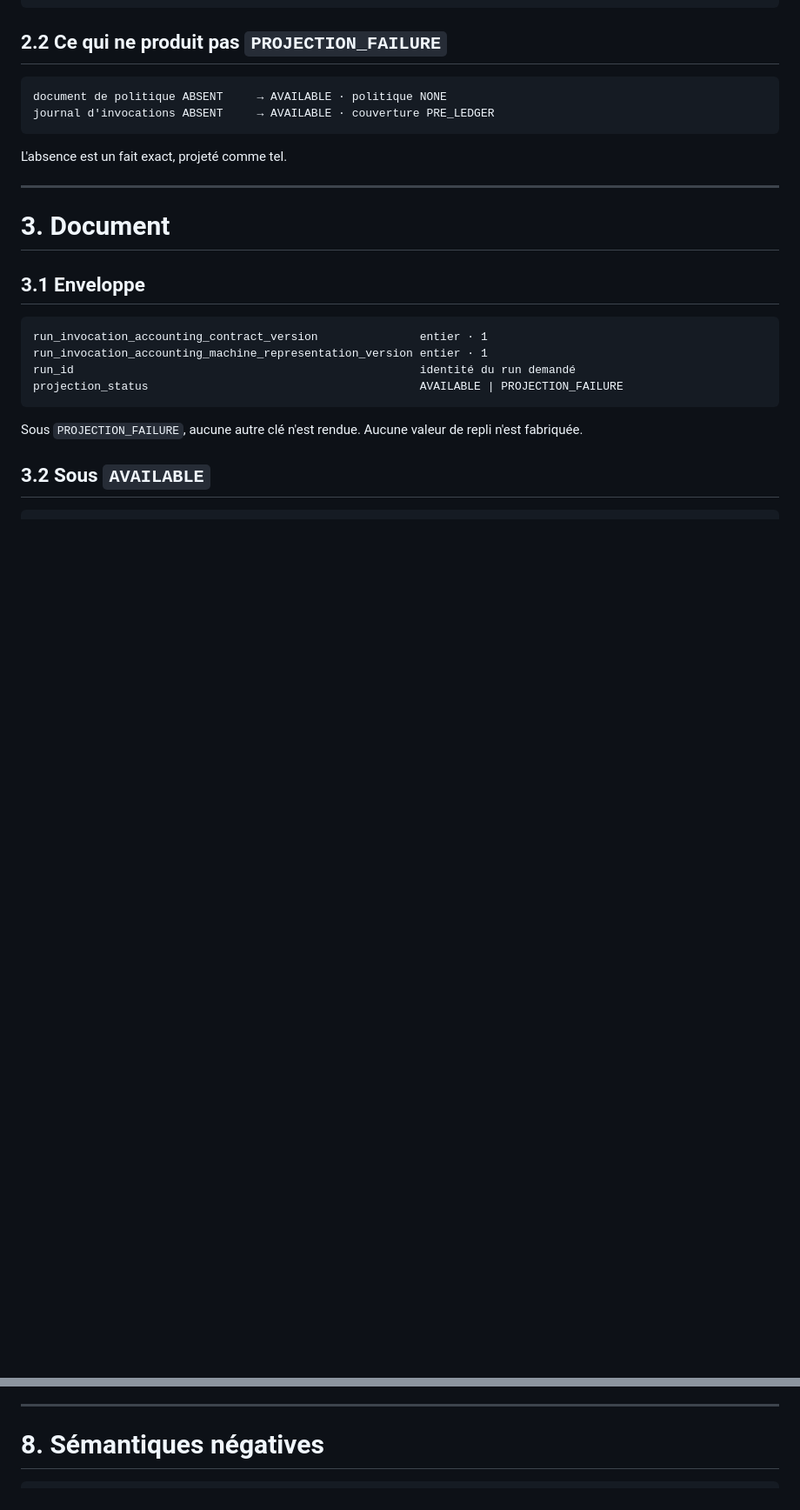
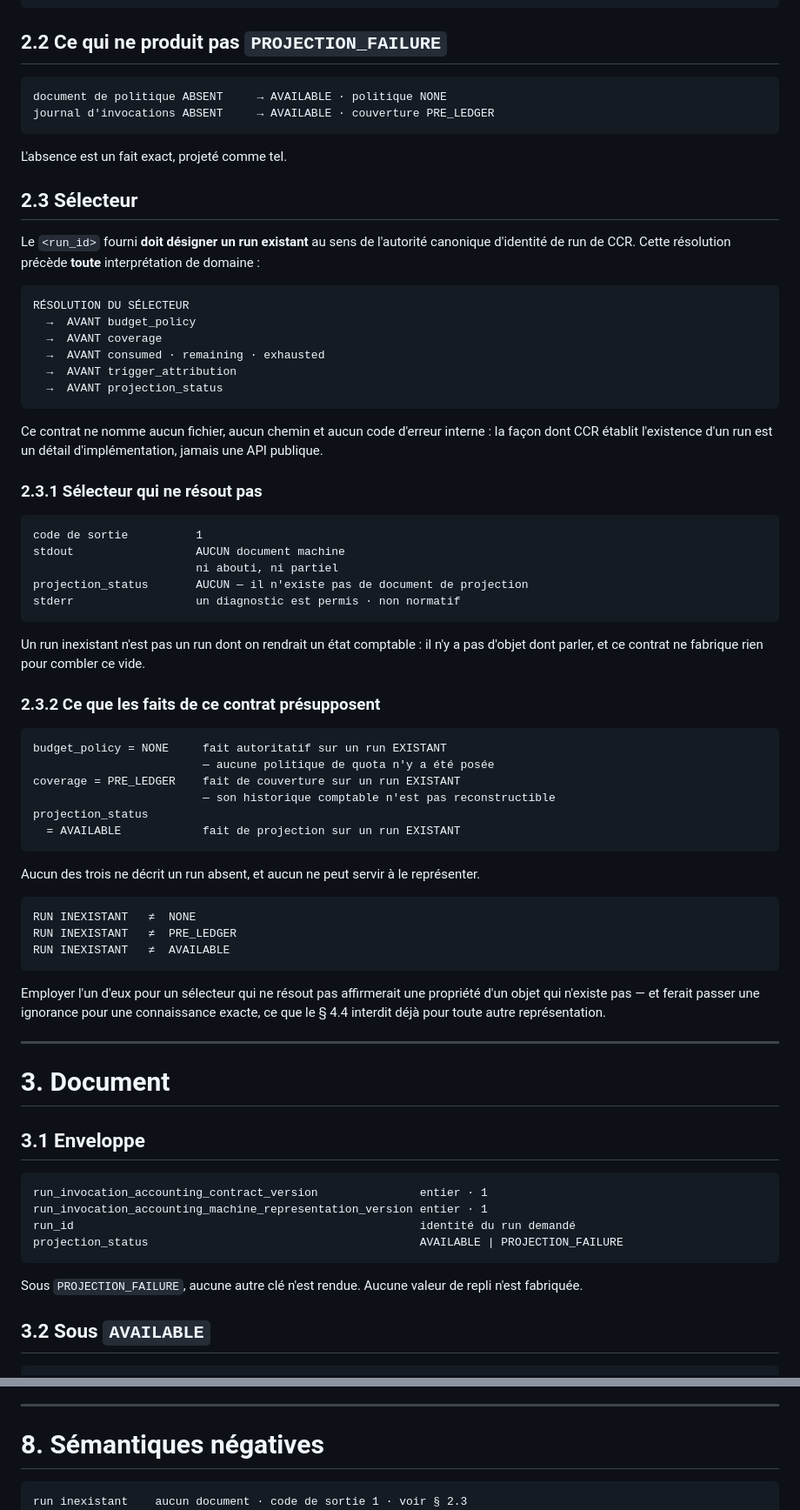
Before and after one commit to sebastien-jullien/ccr-system, a Markdown page: docs/specs/run-invocation-accounting-machine.md, 2 parts joined by grey strips. Shown at 87% size. Drawn GitHub-style; blank space fills up the shorter version.

````diff
--- a/docs/specs/run-invocation-accounting-machine.md
+++ b/docs/specs/run-invocation-accounting-machine.md
@@ -120,6 +120,63 @@ journal d'invocations ABSENT     → AVAILABLE · couverture PRE_LEDGER
 ```
 
 L'absence est un fait exact, projeté comme tel.
+
+## 2.3 Sélecteur
+
+Le `<run_id>` fourni **doit désigner un run existant** au sens de l'autorité
+canonique d'identité de run de CCR. Cette résolution précède **toute**
+interprétation de domaine :
+
+```text
+RÉSOLUTION DU SÉLECTEUR
+  →  AVANT budget_policy
+  →  AVANT coverage
+  →  AVANT consumed · remaining · exhausted
+  →  AVANT trigger_attribution
+  →  AVANT projection_status
+```
+
+Ce contrat ne nomme aucun fichier, aucun chemin et aucun code d'erreur interne :
+la façon dont CCR établit l'existence d'un run est un détail d'implémentation,
+jamais une API publique.
+
+### 2.3.1 Sélecteur qui ne résout pas
+
+```text
+code de sortie          1
+stdout                  AUCUN document machine
+                        ni abouti, ni partiel
+projection_status       AUCUN — il n'existe pas de document de projection
+stderr                  un diagnostic est permis · non normatif
+```
+
+Un run inexistant n'est pas un run dont on rendrait un état comptable : il n'y a
+pas d'objet dont parler, et ce contrat ne fabrique rien pour combler ce vide.
+
+### 2.3.2 Ce que les faits de ce contrat présupposent
+
+```text
+budget_policy = NONE     fait autoritatif sur un run EXISTANT
+                         — aucune politique de quota n'y a été posée
+coverage = PRE_LEDGER    fait de couverture sur un run EXISTANT
+                         — son historique comptable n'est pas reconstructible
+projection_status
+  = AVAILABLE            fait de projection sur un run EXISTANT
+```
+
+Aucun des trois ne décrit un run absent, et aucun ne peut servir à le
+représenter.
+
+```text
+RUN INEXISTANT   ≠  NONE
+RUN INEXISTANT   ≠  PRE_LEDGER
+RUN INEXISTANT   ≠  AVAILABLE
+```
+
+Employer l'un d'eux pour un sélecteur qui ne résout pas affirmerait une propriété
+d'un objet qui n'existe pas — et ferait passer une ignorance pour une
+connaissance exacte, ce que le § 4.4 interdit déjà pour toute autre
+représentation.
 
 ---
 
@@ -369,6 +426,7 @@ contrats. Une telle dérivation est explicitement **non supportée**.
 # 8. Sémantiques négatives
 
 ```text
+run inexistant    aucun document · code de sortie 1 · voir § 2.3
 faux              n'apparaît que pour `exhausted`, et décrit la politique
 zéro              un compte exact de zéro engagement, sous SINCE_LEDGER_START
 absent            politique absente = kind NONE
````
Also changed, not shown: docs/specs/run-operational-state-machine.md (+56 -0 lines).
